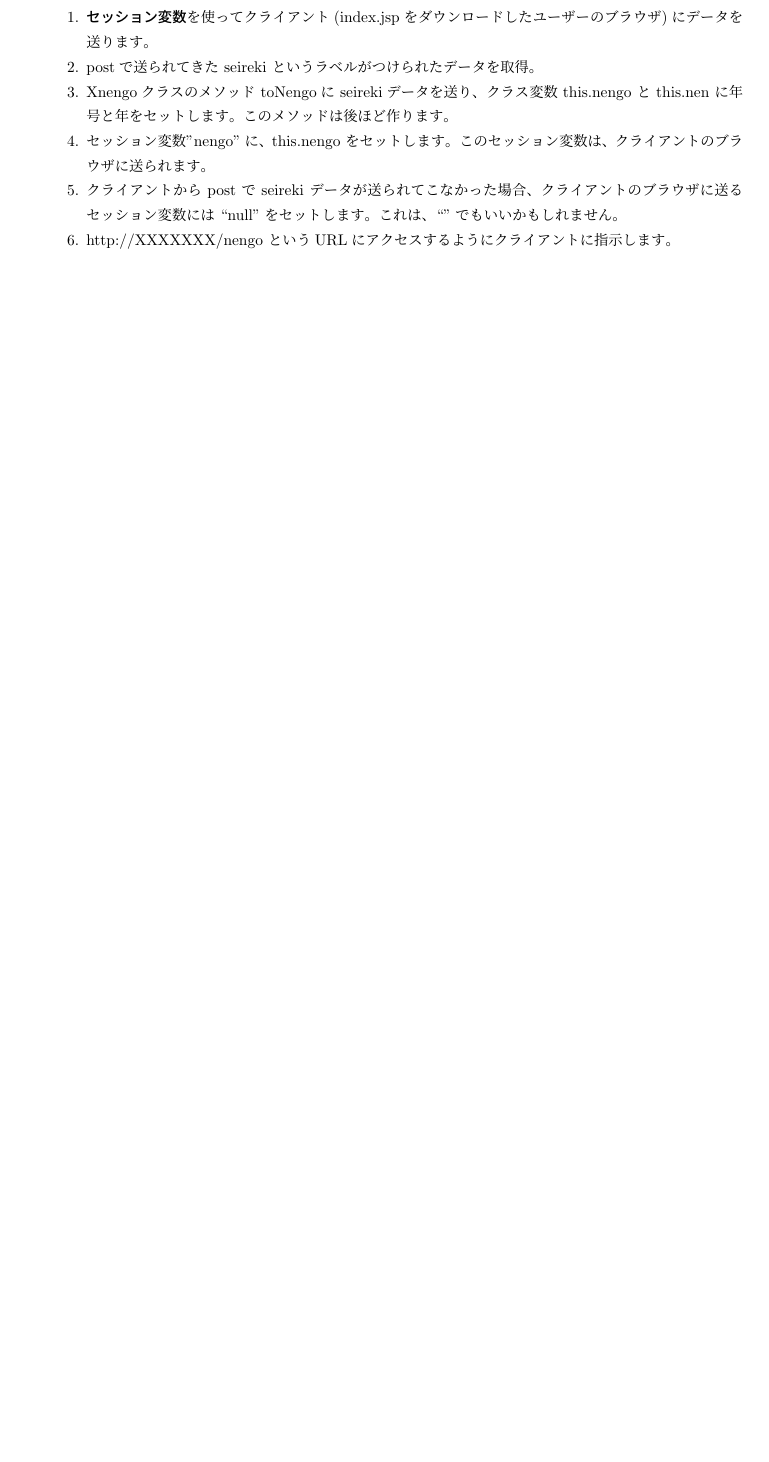
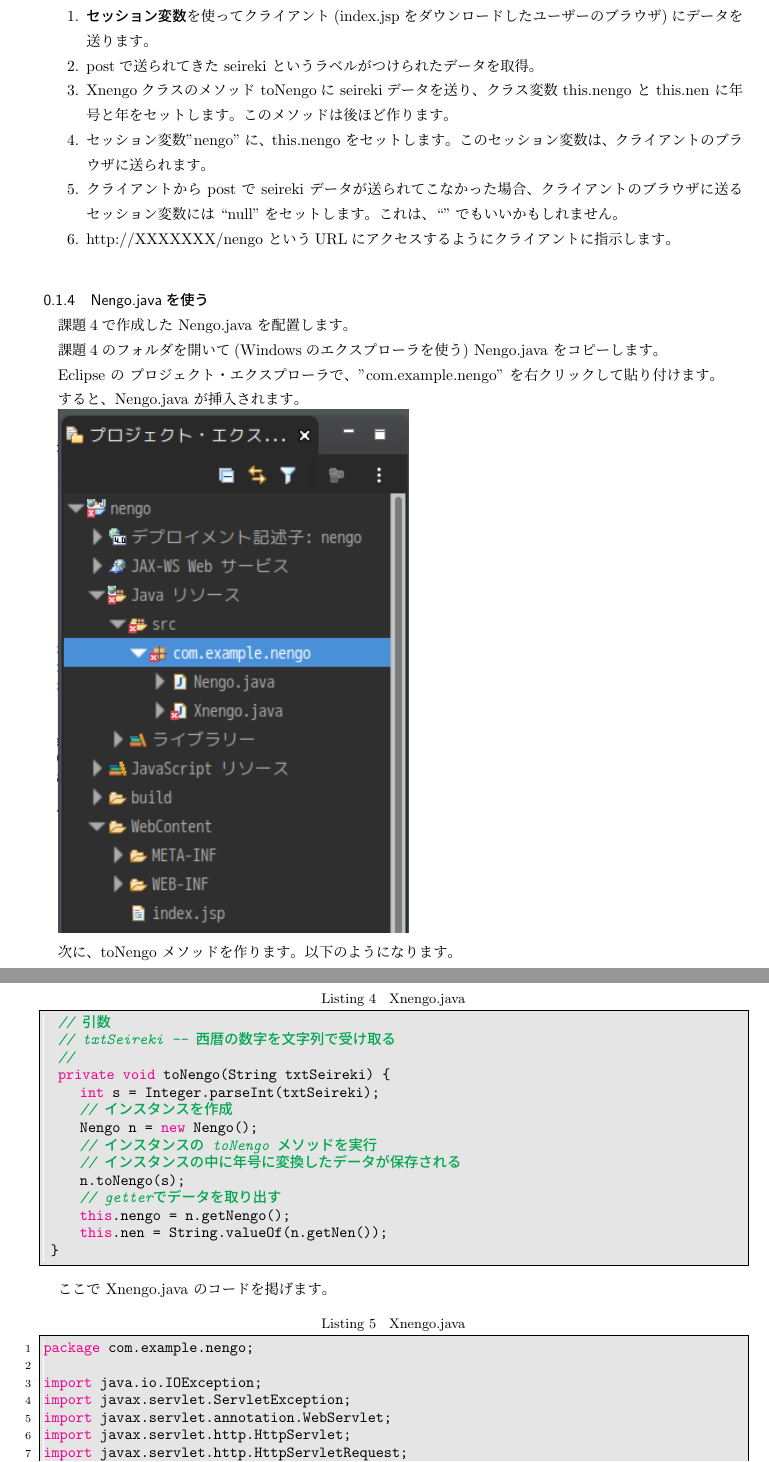
Before and after one commit to SeiichiN/Nengo_Seireki, a LaTeX document (tex23.tex): part of page 3 of 6 before the commit and two parts of pages 4 and 5 of 8 after it, the two joined at a grey line, cut so that both start at the same text, the shorter picture padded with empty space. Compiled offline with pLaTeX and dvipdfmx.

```diff
--- a/tex23.tex
+++ b/tex23.tex
@@ -166,3 +182,49 @@
  \item http://XXXXXXX/nengo というURLにアクセスするようにクライアントに
        指示します。
 \end{enumerate}
+
+\subsubsection{Nengo.javaを使う}
+
+課題4で作成した Nengo.java を配置します。
+
+課題4のフォルダを開いて(Windowsのエクスプローラを使う) Nengo.java をコピー
+します。
+
+Eclipse の プロジェクト・エクスプローラで、''com.example.nengo'' を右ク
+リックして貼り付けます。
+
+すると、Nengo.java が挿入されます。
+
+\includegraphics[width=8cm]{paste_Nengo_java.png}
+
+次に、toNengo メソッドを作ります。以下のようになります。
+
+ \begin{lstlisting}[caption=Xnengo.java, numbers=none]
+  // 引数
+  //   txtSeireki -- 西暦の数字を文字列で受け取る
+  //
+  private void toNengo(String txtSeireki) {
+     int s = Integer.parseInt(txtSeireki);
+     // インスタンスを作成
+     Nengo n = new Nengo();
+     // インスタンスの toNengo メソッドを実行
+     // インスタンスの中に年号に変換したデータが保存される
+     n.toNengo(s);
+     // getterでデータを取り出す
+     this.nengo = n.getNengo();
+     this.nen = String.valueOf(n.getNen());
+ }
+ \end{lstlisting}
+
+ ここで Xnengo.java のコードを掲げます。
+
+ \begin{lstlisting}[caption=Xnengo.java]
+package com.example.nengo;
+
+import java.io.IOException;
+import javax.servlet.ServletException;
+import javax.servlet.annotation.WebServlet;
+import javax.servlet.http.HttpServlet;
+import javax.servlet.http.HttpServletRequest;
+import javax.servlet.http.HttpServletResponse;
+import javax.servlet.http.HttpSession;
@@ -169,3 +284,12 @@
+    private void toNengo(String txtSeireki) {
+        int s = Integer.parseInt(txtSeireki);
+        Nengo n = new Nengo();
+        n.toNengo(s);
+        this.nengo = n.getNengo();
+        this.nen = String.valueOf(n.getNen());
+    }
+}
+ \end{lstlisting}
 
 
 \subsubsection{index.jspでセッション変数を受け取る}
```
Also changed, not shown: paste_Nengo_java.png (added), tex23.tex (71 more changed lines).
